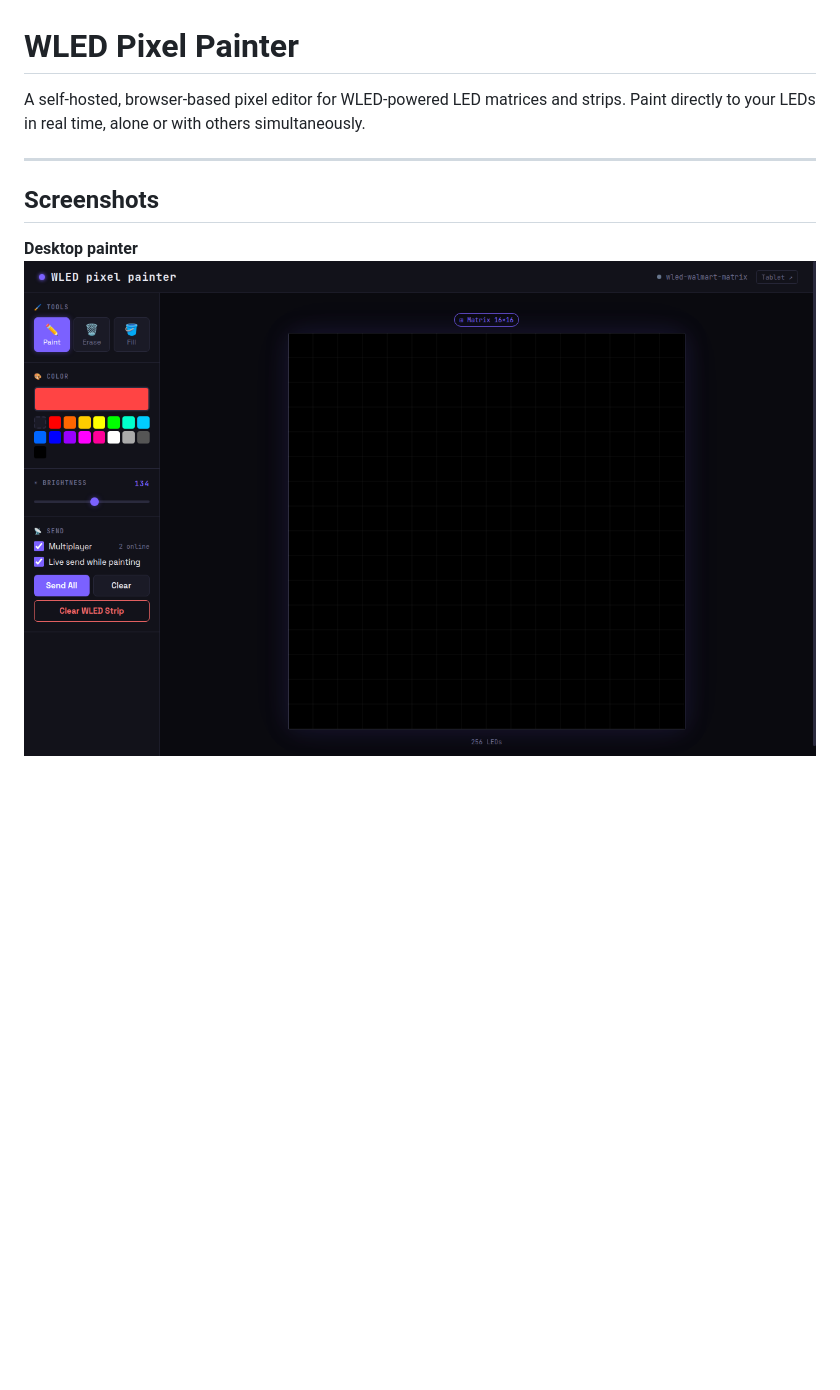
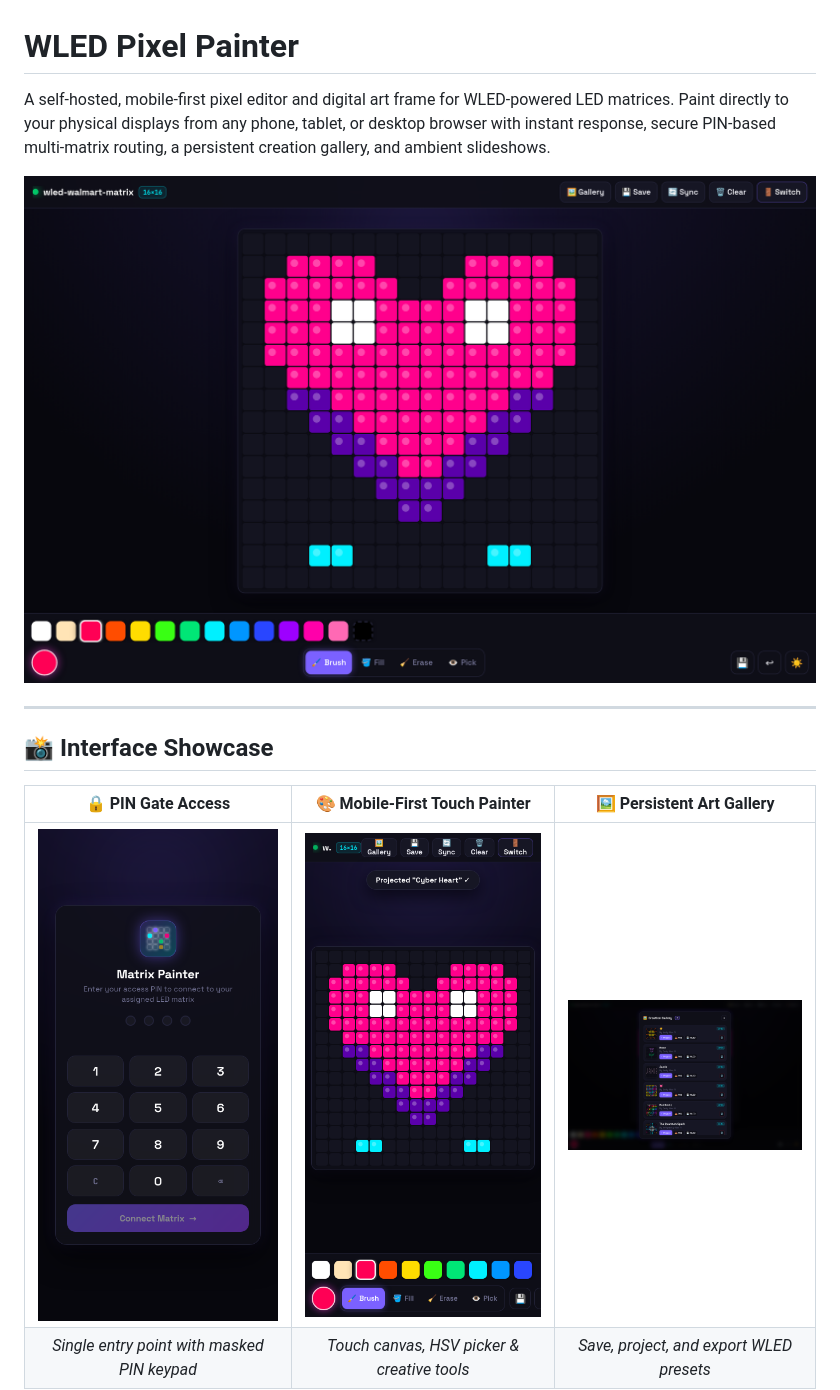
Before and after one commit to mitchsurp/WLED-Pixel-Painter, a Markdown page: README.md, the part around one of its changes. Drawn GitHub-style; pictures changed too: docs/screenshots/desktop.png, docs/screenshots/gallery.png (added), docs/screenshots/mobile.png (added); blank space fills up the shorter version.

```diff
--- a/README.md
+++ b/README.md
@@ -1,11 +1,15 @@
 # WLED Pixel Painter
 
-A self-hosted, browser-based pixel editor for WLED-powered LED matrices and strips. Paint directly to your LEDs in real time, alone or with others simultaneously.
+A self-hosted, mobile-first pixel editor and digital art frame for WLED-powered LED matrices. Paint directly to your physical displays from any phone, tablet, or desktop browser with instant response, secure PIN-based multi-matrix routing, a persistent creation gallery, and ambient slideshows.
+
+![WLED Pixel Painter Desktop View](docs/screenshots/desktop.png)
 
 ---
 
-## Screenshots
+## 📸 Interface Showcase
 
-**Desktop painter**
-![Desktop painter](docs/screenshots/desktop.png)
+| 🔒 PIN Gate Access | 🎨 Mobile-First Touch Painter | 🖼️ Persistent Art Gallery |
+|:---:|:---:|:---:|
+| <img src="docs/screenshots/pin_gate.png" width="280" alt="PIN Entry Screen"/> | <img src="docs/screenshots/mobile.png" width="280" alt="Mobile Touch Painter"/> | <img src="docs/screenshots/gallery.png" width="280" alt="Creation Gallery Modal"/> |
+| *Single entry point with masked PIN keypad* | *Touch canvas, HSV picker & creative tools* | *Save, project, and export WLED presets* |
 
```
Also changed, not shown: other parts of README.md (+97 -186 lines), docs/screenshots/admin.png, docs/screenshots/tablet.png, 10 other files.
